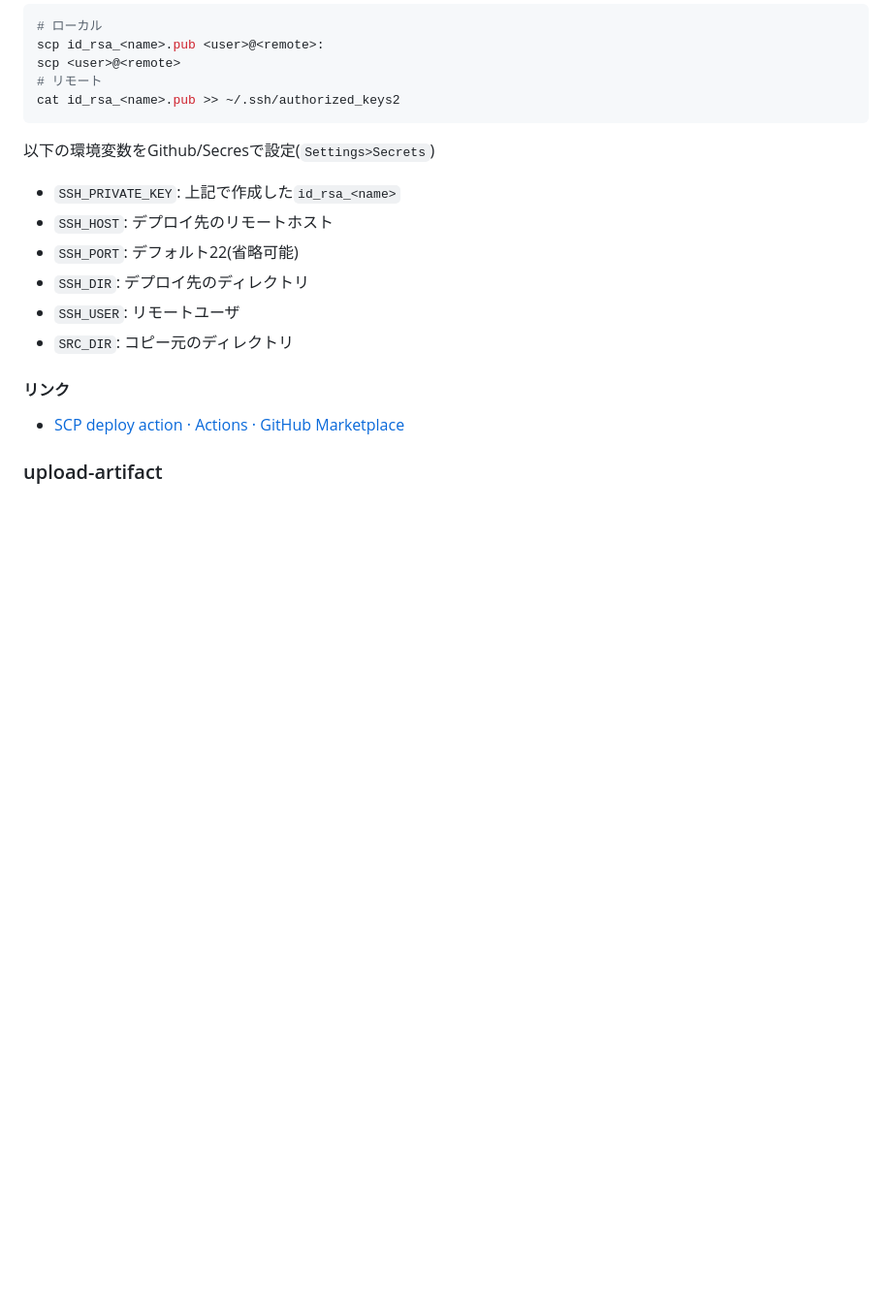
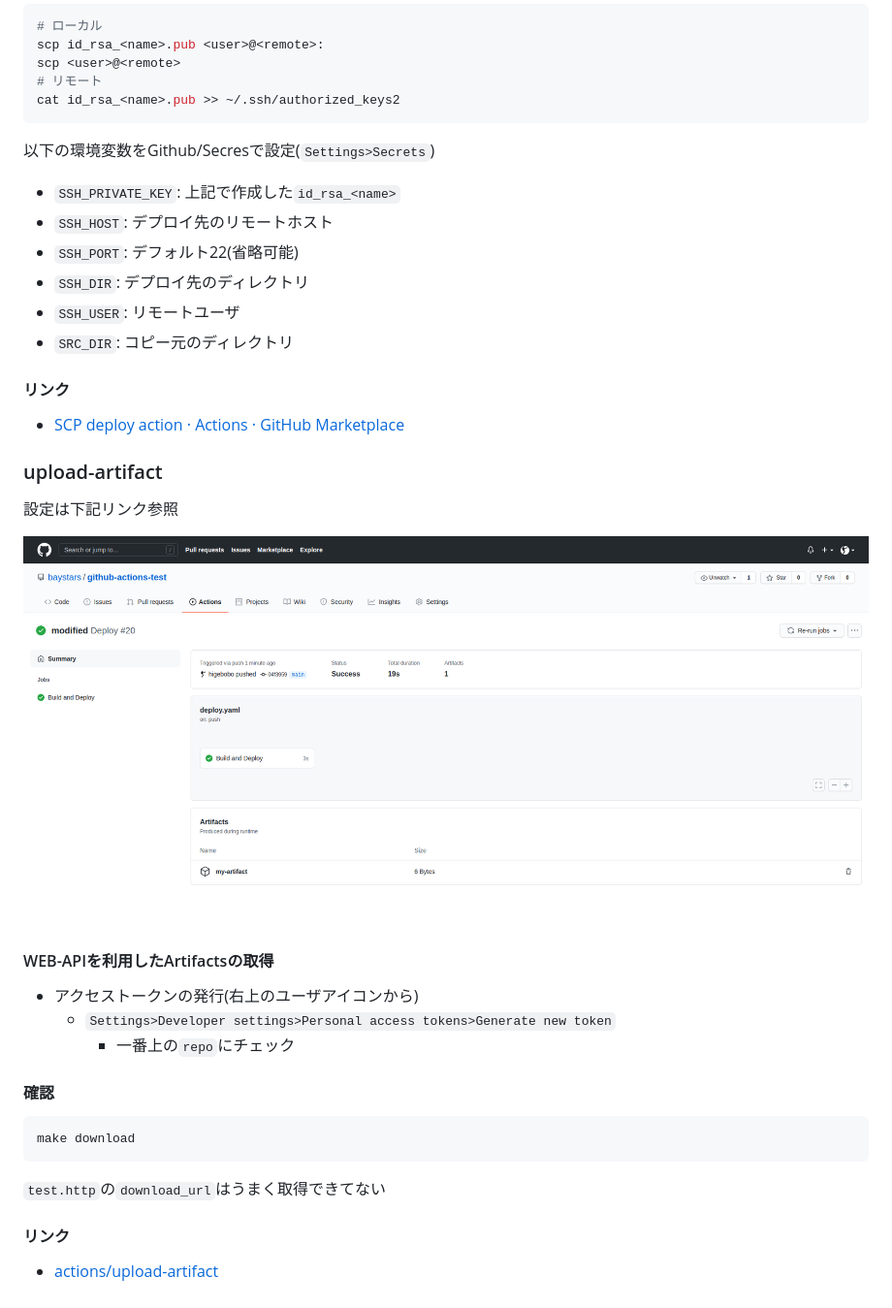
Before and after one commit to baystars/github-actions-py, a Markdown page: README.md, the part around the change. Shown at 97% size. Drawn GitHub-style; pictures changed too: screenshot.png (added); blank space fills up the shorter version.

Commit message:
modified

````diff
--- a/README.md
+++ b/README.md
@@ -42,3 +42,25 @@ cat id_rsa_<name>.pub >> ~/.ssh/authorized_keys2
 * [SCP deploy action · Actions · GitHub Marketplace](https://github.com/marketplace/actions/scp-deploy-action)
 
 ### upload-artifact
+
+設定は下記リンク参照
+
+![作成されたArtifacts](screenshot.png)
+
+#### WEB-APIを利用したArtifactsの取得
+
+* アクセストークンの発行(右上のユーザアイコンから)
+  * `Settings>Developer settings>Personal access tokens>Generate new token`
+    * 一番上の`repo`にチェック
+
+#### 確認
+
+```shell
+make download
+```
+
+`test.http`の`download_url`はうまく取得できてない
+
+#### リンク
+
+* [actions/upload\-artifact](https://github.com/actions/upload-artifact)
````
Also changed, not shown: 3 other files.
